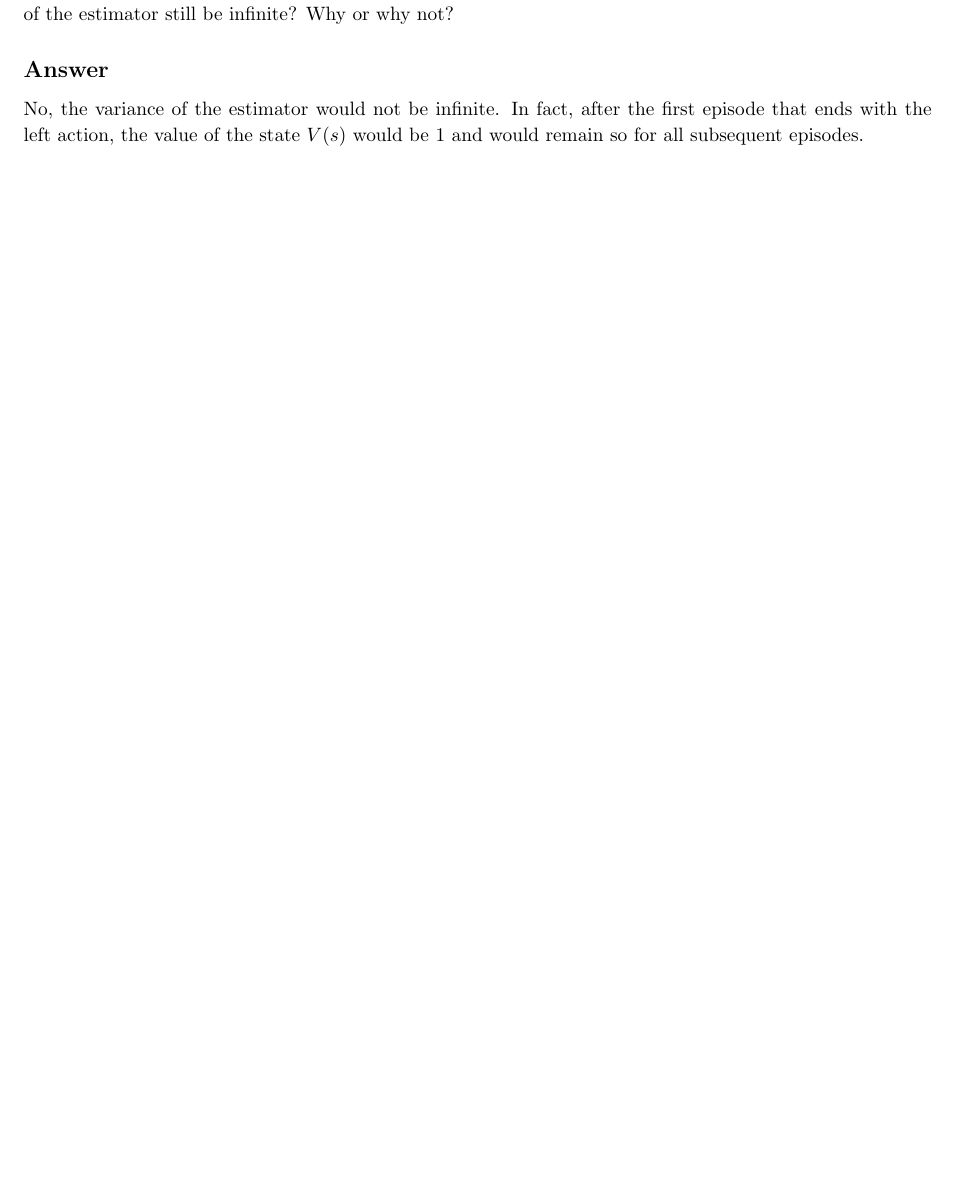
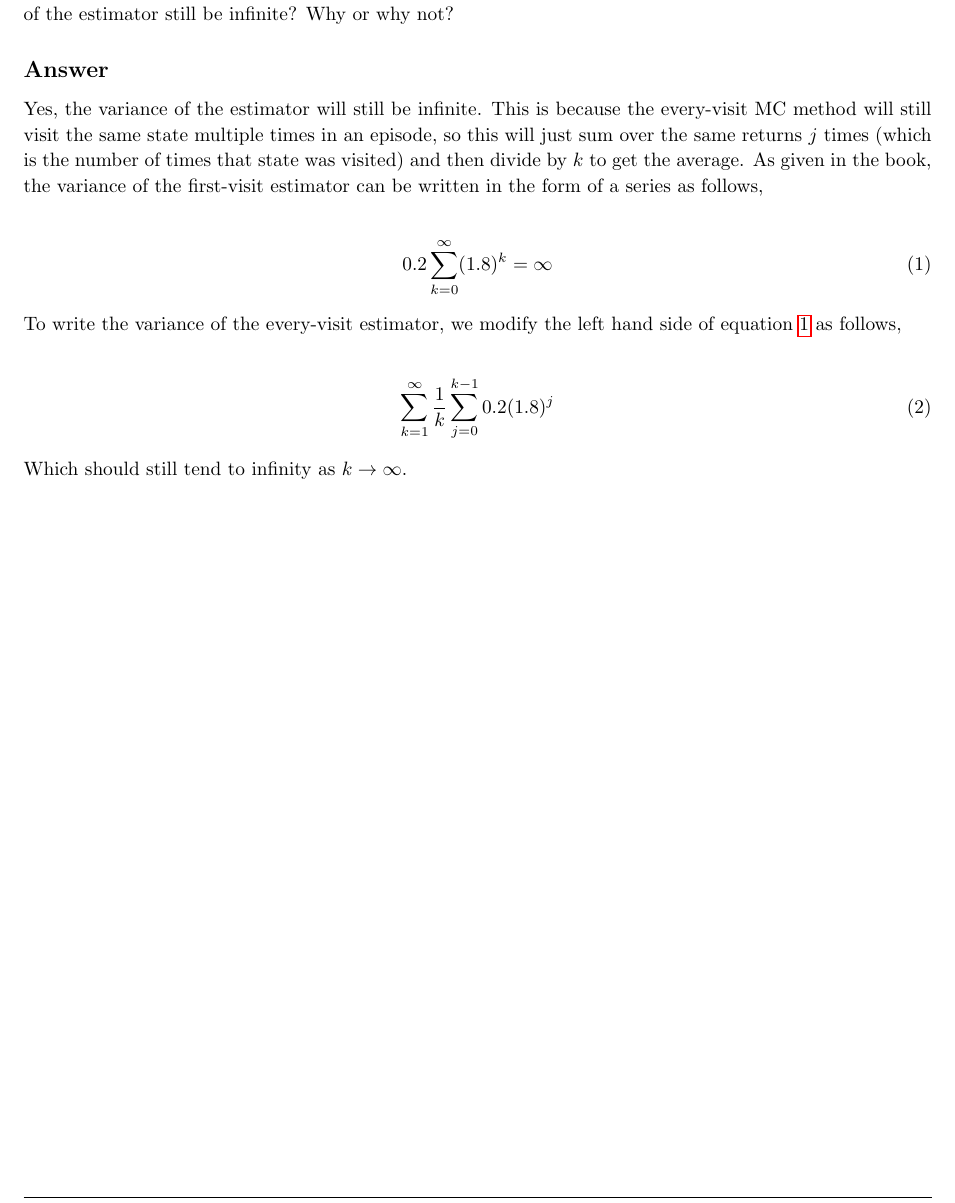
Before and after one commit to arjangupta/rbe595-rl, a LaTeX document (week5/latex/week5.tex): part of page 7 of 10, cut so that both start at the same text, the shorter picture padded with empty space. Compiled offline with pdfLaTeX; a LaTeX package or settings file that is missing is left out.

Commit message:
Improve answer for problem 6

```diff
--- a/week5/latex/week5.tex
+++ b/week5/latex/week5.tex
@@ -314,10 +314,26 @@
 
     \subsection{Answer}
 
-    No, the variance of the estimator would not be infinite. In fact, after the first episode
-    that ends with the left action, the value of the state $V(s)$ would be $1$ and would remain
-    so for all subsequent episodes.
+    Yes, the variance of the estimator will still be infinite. This is because the every-visit
+    MC method will still visit the same state multiple times in an episode, so this will just
+    sum over the same returns $j$ times (which is the number of times that state was visited)
+    and then divide by $k$ to get the average. As given
+    in the book, the variance of the first-visit estimator can be written in the form of
+    a series as follows,
 
+    \begin{align}
+        \label{eq:variance}
+        0.2 \sum_{k=0}^{\infty} (1.8)^{k} = \infty
+    \end{align}
+
+    To write the variance of the every-visit estimator, we modify the left hand side of
+    equation \ref{eq:variance} as follows,
+
+    \begin{align}
+        \sum_{k=1}^{\infty} \frac{1}{k} \sum_{j=0}^{k-1} 0.2 (1.8)^{j}
+    \end{align}
+
+    Which should still tend to infinity as $k \rightarrow \infty$.
 
 \end{homeworkProblem}
 
```
Also changed, not shown: week5/latex/week5.pdf.
